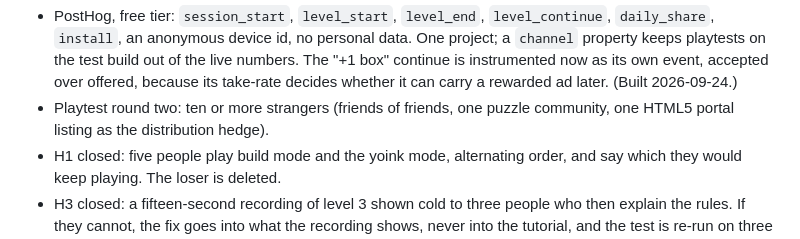
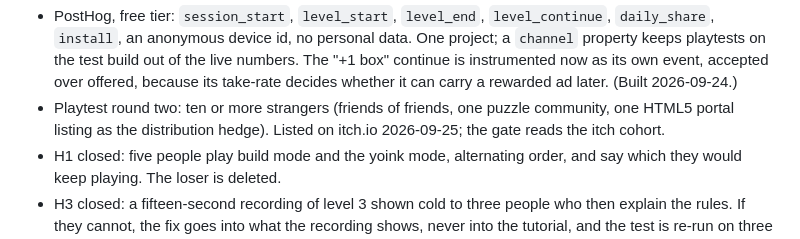
Before and after one commit to acoomes/shelf-control, a Markdown page: ROADMAP.md, the part around the change. GitHub-like rendering.

```diff
--- a/ROADMAP.md
+++ b/ROADMAP.md
@@ -20,7 +20,7 @@ The prototype proved twenty good minutes for people who love you. This iteration
 
 **Slice 3: measurement, then strangers.**
 - PostHog, free tier: `session_start`, `level_start`, `level_end`, `level_continue`, `daily_share`, `install`, an anonymous device id, no personal data. One project; a `channel` property keeps playtests on the test build out of the live numbers. The "+1 box" continue is instrumented now as its own event, accepted over offered, because its take-rate decides whether it can carry a rewarded ad later. (Built 2026-09-24.)
-- Playtest round two: ten or more strangers (friends of friends, one puzzle community, one HTML5 portal listing as the distribution hedge).
+- Playtest round two: ten or more strangers (friends of friends, one puzzle community, one HTML5 portal listing as the distribution hedge). Listed on itch.io 2026-09-25; the gate reads the itch cohort.
 - H1 closed: five people play build mode and the yoink mode, alternating order, and say which they would keep playing. The loser is deleted.
 - H3 closed: a fifteen-second recording of level 3 shown cold to three people who then explain the rules. If they cannot, the fix goes into what the recording shows, never into the tutorial, and the test is re-run on three new people. No money goes into distribution while H3 fails.
 
```
Also changed, not shown: README.md (+1 -1 lines), RELEASE-NOTES.md (+3 -1 lines).
